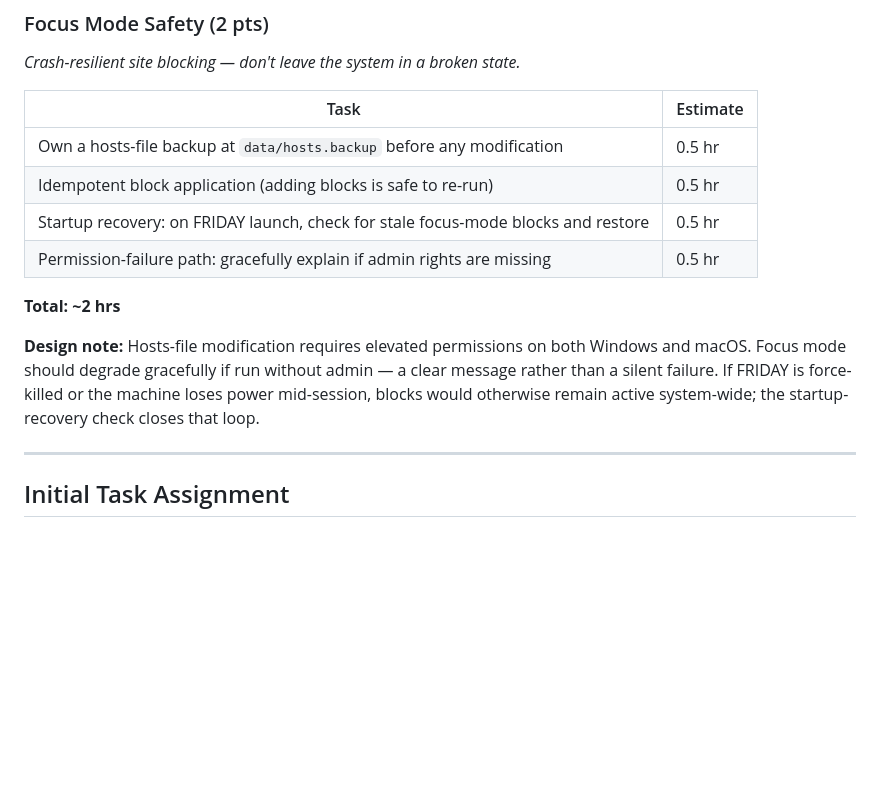
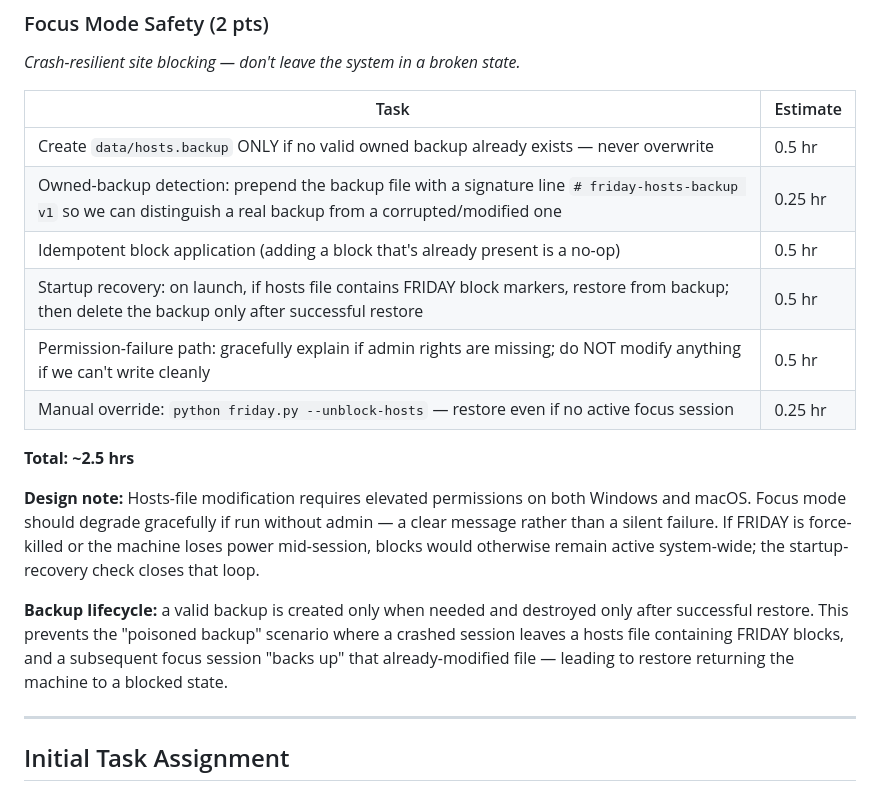
Before and after one commit to pdonepud/FRIDAY, a Markdown page: docs/sprint8.md, the part around the change. Drawn GitHub-style; blank space fills up the shorter version.

```diff
--- a/docs/sprint8.md
+++ b/docs/sprint8.md
@@ -72,14 +72,18 @@ These are the features that convert FRIDAY from "morning briefing tool" into "co
 
 | Task | Estimate |
 |------|----------|
-| Own a hosts-file backup at `data/hosts.backup` before any modification | 0.5 hr |
-| Idempotent block application (adding blocks is safe to re-run) | 0.5 hr |
-| Startup recovery: on FRIDAY launch, check for stale focus-mode blocks and restore | 0.5 hr |
-| Permission-failure path: gracefully explain if admin rights are missing | 0.5 hr |
+| Create `data/hosts.backup` ONLY if no valid owned backup already exists — never overwrite | 0.5 hr |
+| Owned-backup detection: prepend the backup file with a signature line `# friday-hosts-backup v1` so we can distinguish a real backup from a corrupted/modified one | 0.25 hr |
+| Idempotent block application (adding a block that's already present is a no-op) | 0.5 hr |
+| Startup recovery: on launch, if hosts file contains FRIDAY block markers, restore from backup; then delete the backup only after successful restore | 0.5 hr |
+| Permission-failure path: gracefully explain if admin rights are missing; do NOT modify anything if we can't write cleanly | 0.5 hr |
+| Manual override: `python friday.py --unblock-hosts` — restore even if no active focus session | 0.25 hr |
 
-**Total: ~2 hrs**
+**Total: ~2.5 hrs**
 
 **Design note:** Hosts-file modification requires elevated permissions on both Windows and macOS. Focus mode should degrade gracefully if run without admin — a clear message rather than a silent failure. If FRIDAY is force-killed or the machine loses power mid-session, blocks would otherwise remain active system-wide; the startup-recovery check closes that loop.
+
+**Backup lifecycle:** a valid backup is created only when needed and destroyed only after successful restore. This prevents the "poisoned backup" scenario where a crashed session leaves a hosts file containing FRIDAY blocks, and a subsequent focus session "backs up" that already-modified file — leading to restore returning the machine to a blocked state.
 
 ---
 
```
Also changed, not shown: docs/sprint10.md (+11 -2 lines), docs/sprint9.md (+16 -1 lines).
